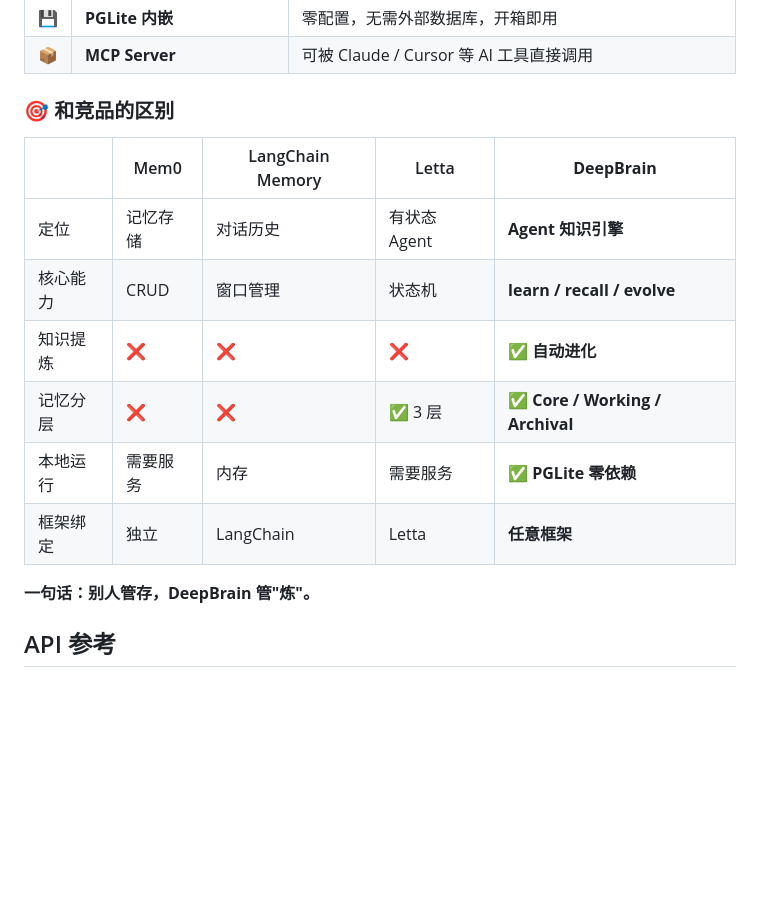
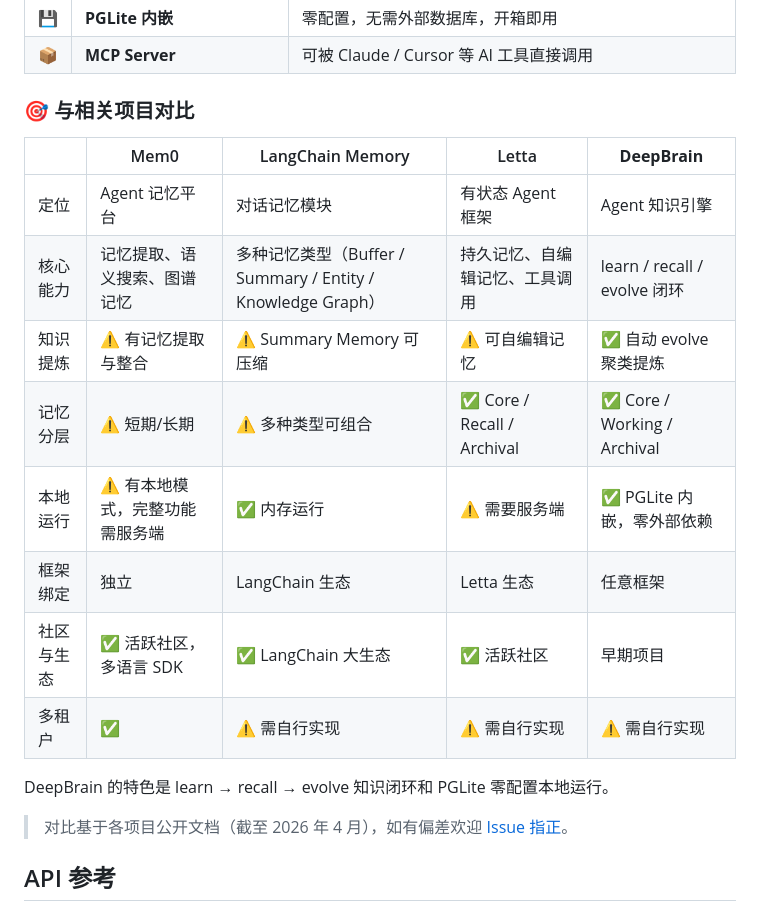
Before and after one commit to Deepleaper/deepbrain, a Markdown page: README.md, the part around one of its changes. GitHub-like rendering; blank space fills up the shorter version.

```diff
--- a/README.md
+++ b/README.md
@@ -146,18 +146,22 @@ await evolver.evolveUp('job', 'industry');
 | 💾 | **PGLite 内嵌** | 零配置，无需外部数据库，开箱即用 |
 | 📦 | **MCP Server** | 可被 Claude / Cursor 等 AI 工具直接调用 |
 
-### 🎯 和竞品的区别
+### 🎯 与相关项目对比
 
 | | Mem0 | LangChain Memory | Letta | **DeepBrain** |
 |---|---|---|---|---|
-| 定位 | 记忆存储 | 对话历史 | 有状态 Agent | **Agent 知识引擎** |
-| 核心能力 | CRUD | 窗口管理 | 状态机 | **learn / recall / evolve** |
-| 知识提炼 | ❌ | ❌ | ❌ | ✅ **自动进化** |
-| 记忆分层 | ❌ | ❌ | ✅ 3 层 | ✅ **Core / Working / Archival** |
-| 本地运行 | 需要服务 | 内存 | 需要服务 | ✅ **PGLite 零依赖** |
-| 框架绑定 | 独立 | LangChain | Letta | **任意框架** |
+| 定位 | Agent 记忆平台 | 对话记忆模块 | 有状态 Agent 框架 | Agent 知识引擎 |
+| 核心能力 | 记忆提取、语义搜索、图谱记忆 | 多种记忆类型（Buffer / Summary / Entity / Knowledge Graph） | 持久记忆、自编辑记忆、工具调用 | learn / recall / evolve 闭环 |
+| 知识提炼 | ⚠️ 有记忆提取与整合 | ⚠️ Summary Memory 可压缩 | ⚠️ 可自编辑记忆 | ✅ 自动 evolve 聚类提炼 |
+| 记忆分层 | ⚠️ 短期/长期 | ⚠️ 多种类型可组合 | ✅ Core / Recall / Archival | ✅ Core / Working / Archival |
+| 本地运行 | ⚠️ 有本地模式，完整功能需服务端 | ✅ 内存运行 | ⚠️ 需要服务端 | ✅ PGLite 内嵌，零外部依赖 |
+| 框架绑定 | 独立 | LangChain 生态 | Letta 生态 | 任意框架 |
+| 社区与生态 | ✅ 活跃社区，多语言 SDK | ✅ LangChain 大生态 | ✅ 活跃社区 | 早期项目 |
+| 多租户 | ✅ | ⚠️ 需自行实现 | ⚠️ 需自行实现 | ⚠️ 需自行实现 |
 
-**一句话：别人管存，DeepBrain 管"炼"。**
+DeepBrain 的特色是 learn → recall → evolve 知识闭环和 PGLite 零配置本地运行。
+
+> 对比基于各项目公开文档（截至 2026 年 4 月），如有偏差欢迎 [Issue 指正](https://github.com/Deepleaper/deepbrain/issues)。
 
 ## API 参考
 
```
Also changed, not shown: other parts of README.md (+12 -8 lines), README.zh-CN.md (+14 -8 lines).
